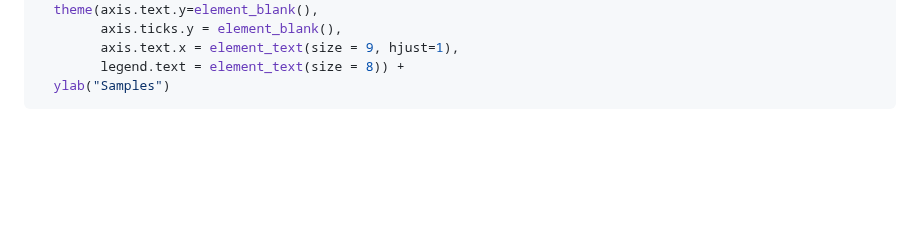
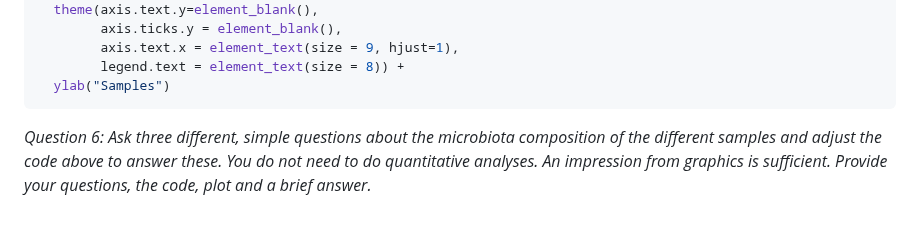
Before and after one commit to crolllab/teaching, a Markdown page: Microbiome_Applications/README.md, the part around the change. Drawn GitHub-style; blank space fills up the shorter version.

````diff
--- a/Microbiome_Applications/README.md
+++ b/Microbiome_Applications/README.md
@@ -255,3 +255,5 @@ microbiome::transform(mbiot, "compositional") %>%
         legend.text = element_text(size = 8)) +
   ylab("Samples")
 ```
+
+_Question 6: Ask three different, simple questions about the microbiota composition of the different samples and adjust the code above to answer these. You do not need to do quantitative analyses. An impression from graphics is sufficient. Provide your questions, the code, plot and a brief answer._
````
